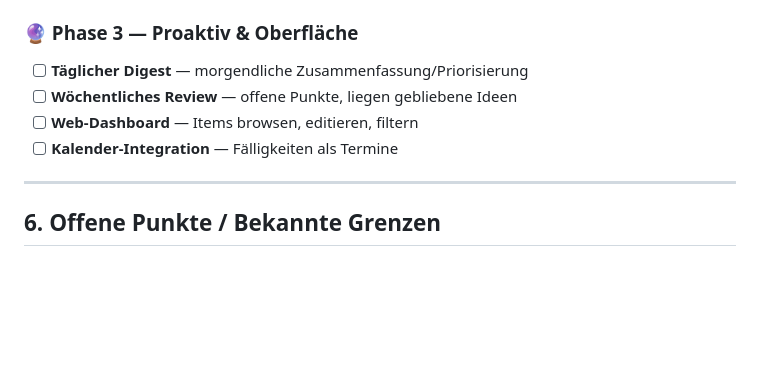
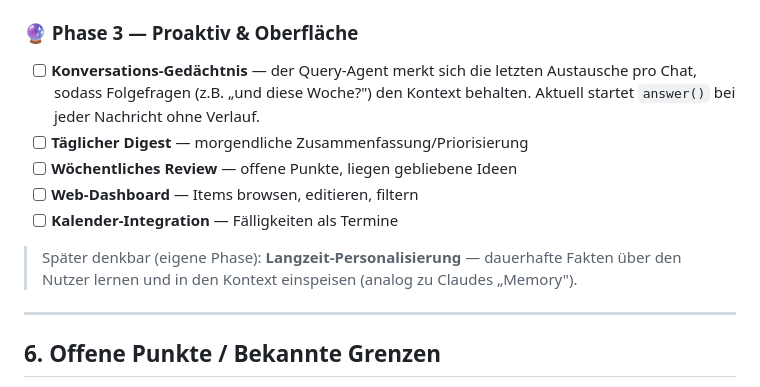
Before and after one commit to FloW572/Second-Brain, a Markdown page: PLAN.md, the part around the change. Drawn GitHub-style; blank space fills up the shorter version.

Commit message:
Add conversation memory to the Phase 3 roadmap
Query agent currently answers each message without prior context; note the
planned short-term conversation memory (follow-up questions keep context) and
flag long-term personalization as a possible future phase.

```diff
--- a/PLAN.md
+++ b/PLAN.md
@@ -140,10 +140,16 @@ Neu-Einbetten aller Items.
 
 ### 🔮 Phase 3 — Proaktiv & Oberfläche
 
+- [ ] **Konversations-Gedächtnis** — der Query-Agent merkt sich die letzten Austausche
+      pro Chat, sodass Folgefragen (z.B. „und diese Woche?") den Kontext behalten.
+      Aktuell startet `answer()` bei jeder Nachricht ohne Verlauf.
 - [ ] **Täglicher Digest** — morgendliche Zusammenfassung/Priorisierung
 - [ ] **Wöchentliches Review** — offene Punkte, liegen gebliebene Ideen
 - [ ] **Web-Dashboard** — Items browsen, editieren, filtern
 - [ ] **Kalender-Integration** — Fälligkeiten als Termine
+
+> Später denkbar (eigene Phase): **Langzeit-Personalisierung** — dauerhafte Fakten über
+> den Nutzer lernen und in den Kontext einspeisen (analog zu Claudes „Memory").
 
 ---
 
```
